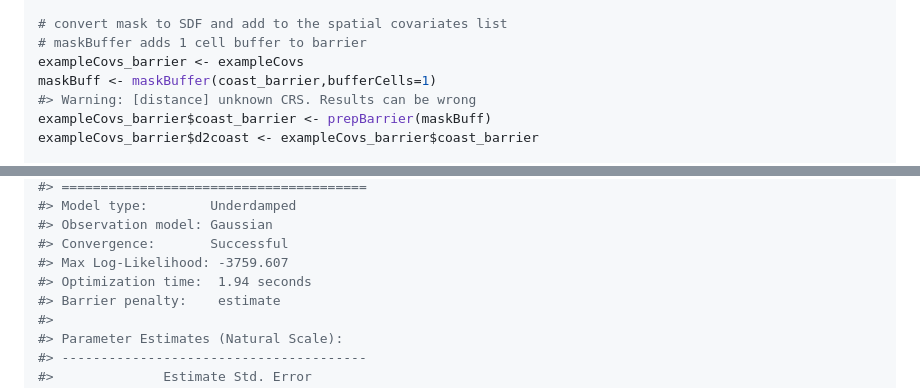
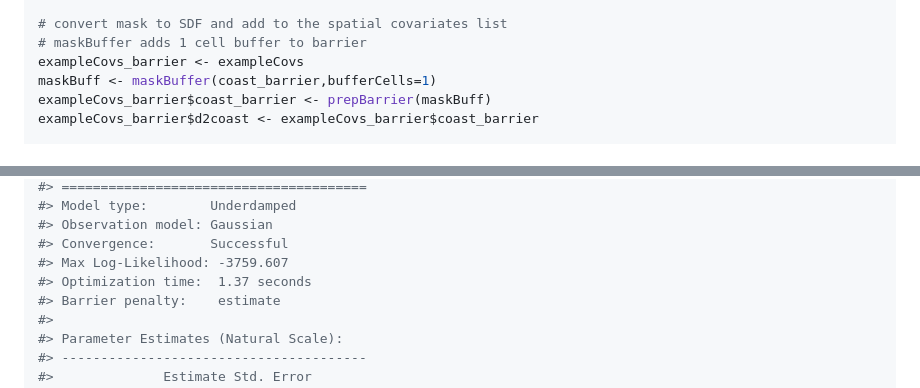
Before and after one commit to bmcclintock/langevinSSM, a Markdown page: README.md, 2 parts joined by grey strips. Rendered like a GitHub page.

```diff
--- a/README.md
+++ b/README.md
@@ -470,7 +470,6 @@ names(coast_barrier) <- "coast_barrier"
 # maskBuffer adds 1 cell buffer to barrier
 exampleCovs_barrier <- exampleCovs
 maskBuff <- maskBuffer(coast_barrier,bufferCells=1)
-#> Warning: [distance] unknown CRS. Results can be wrong
 exampleCovs_barrier$coast_barrier <- prepBarrier(maskBuff)
 exampleCovs_barrier$d2coast <- exampleCovs_barrier$coast_barrier
 
@@ -578,7 +577,7 @@ fit_barrier_est
 #> Observation model: Gaussian
 #> Convergence:       Successful
 #> Max Log-Likelihood: -3759.607
-#> Optimization time:  1.94 seconds
+#> Optimization time:  1.37 seconds
 #> Barrier penalty:    estimate
 #>
 #> Parameter Estimates (Natural Scale):
```
Also changed, not shown: other parts of README.md (+17 -17 lines), man/figures/README-ud-2.png, man/figures/README-ud-3.png, 5 other files.
